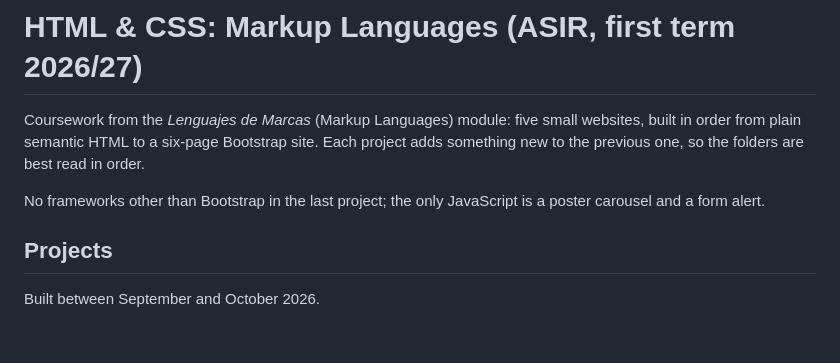
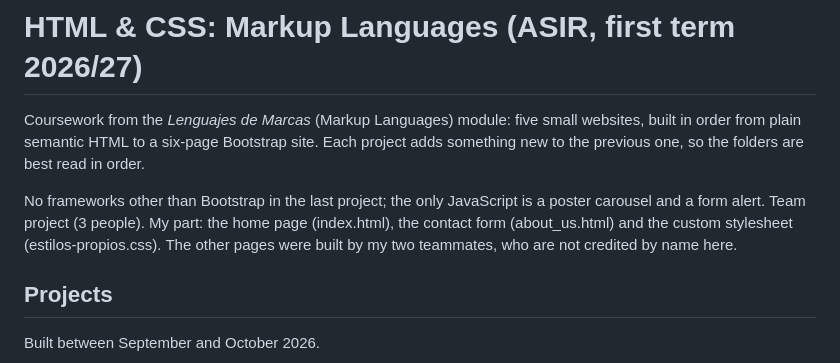
Before and after one commit to albertoortizdemendivil-debug/html-css-markup-languages, a Markdown page: README.md, the part around the change. GitHub-like rendering; blank space fills up the shorter version.

Commit message:
Update README with project details and team roles
Added details about team contributions and specific files worked on.

```diff
--- a/README.md
+++ b/README.md
@@ -2,7 +2,7 @@
 
 Coursework from the *Lenguajes de Marcas* (Markup Languages) module: five small websites, built in order from plain semantic HTML to a six-page Bootstrap site. Each project adds something new to the previous one, so the folders are best read in order.
 
-No frameworks other than Bootstrap in the last project; the only JavaScript is a poster carousel and a form alert.
+No frameworks other than Bootstrap in the last project; the only JavaScript is a poster carousel and a form alert. Team project (3 people). My part: the home page (index.html), the contact form (about_us.html) and the custom stylesheet (estilos-propios.css). The other pages were built by my two teammates, who are not credited by name here.
 
 ## Projects
 
```
